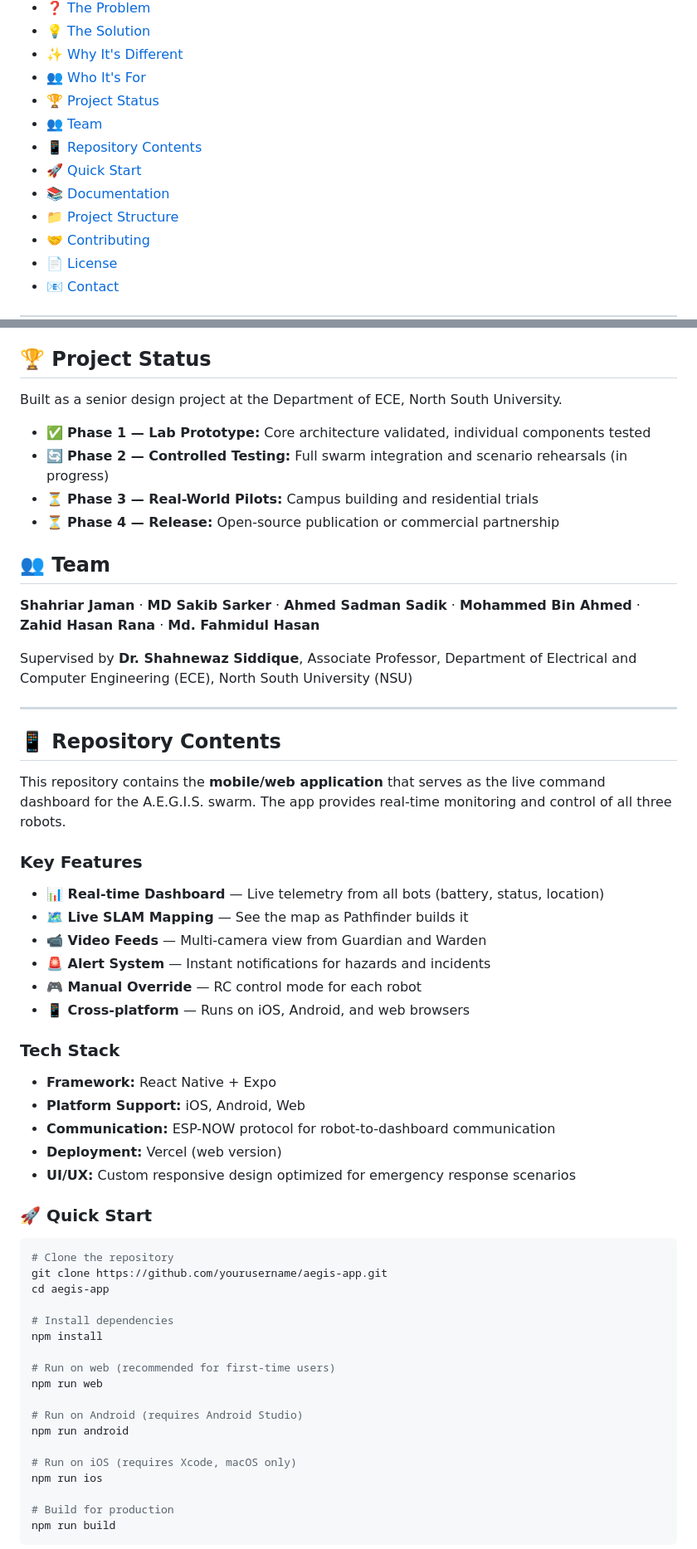
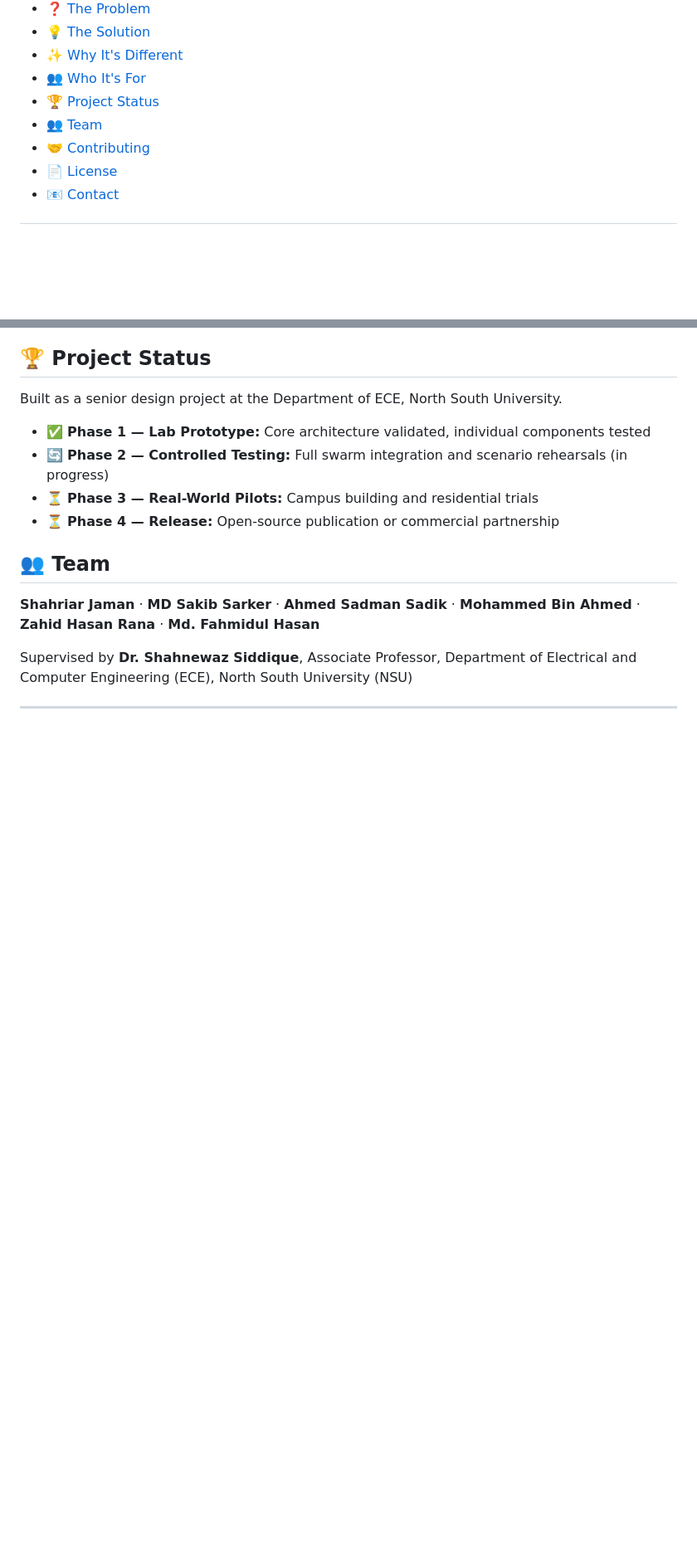
Before and after one commit to sakibulla/AEGIS-SOFTWARE, a Markdown page: README.md, 2 parts joined by grey strips. Shown at 83% size. GitHub-like rendering; blank space fills up the shorter version.

Commit message:
Readme fixed again

````diff
--- a/README.md
+++ b/README.md
@@ -23,10 +23,6 @@
 - [👥 Who It's For](#who-its-for)
 - [🏆 Project Status](#-project-status)
 - [👥 Team](#-team)
-- [📱 Repository Contents](#-repository-contents)
-- [🚀 Quick Start](#-quick-start)
-- [📚 Documentation](#-documentation)
-- [📁 Project Structure](#-project-structure)
 - [🤝 Contributing](#-contributing)
 - [📄 License](#-license)
 - [📧 Contact](#-contact)
@@ -125,47 +121,3 @@ Supervised by **Dr. Shahnewaz Siddique**, Associate Professor, Department of Ele
 
 ---
 
-## 📱 Repository Contents
-
-This repository contains the **mobile/web application** that serves as the live command dashboard for the A.E.G.I.S. swarm. The app provides real-time monitoring and control of all three robots.
-
-### Key Features
-
-- **📊 Real-time Dashboard** — Live telemetry from all bots (battery, status, location)
-- **🗺️ Live SLAM Mapping** — See the map as Pathfinder builds it
-- **📹 Video Feeds** — Multi-camera view from Guardian and Warden
-- **🚨 Alert System** — Instant notifications for hazards and incidents
-- **🎮 Manual Override** — RC control mode for each robot
-- **📱 Cross-platform** — Runs on iOS, Android, and web browsers
-
-### Tech Stack
-
-- **Framework:** React Native + Expo
-- **Platform Support:** iOS, Android, Web
-- **Communication:** ESP-NOW protocol for robot-to-dashboard communication
-- **Deployment:** Vercel (web version)
-- **UI/UX:** Custom responsive design optimized for emergency response scenarios
-
-### 🚀 Quick Start
-
-```bash
-# Clone the repository
-git clone https://github.com/yourusername/aegis-app.git
-cd aegis-app
-
-# Install dependencies
-npm install
-
-# Run on web (recommended for first-time users)
-npm run web
-
-# Run on Android (requires Android Studio)
-npm run android
-
-# Run on iOS (requires Xcode, macOS only)
-npm run ios
-
-# Build for production
-npm run build
-```
-
````
Also changed, not shown: other parts of README.md (+0 -24 lines).
